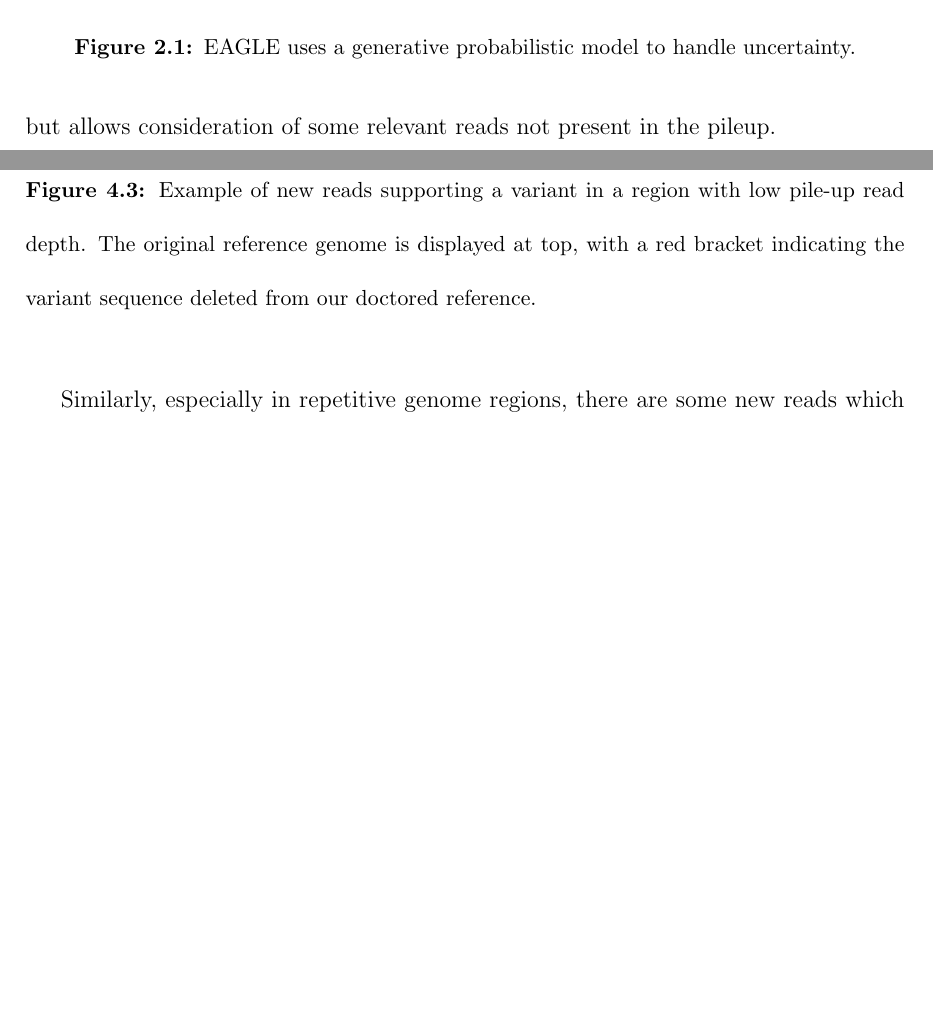
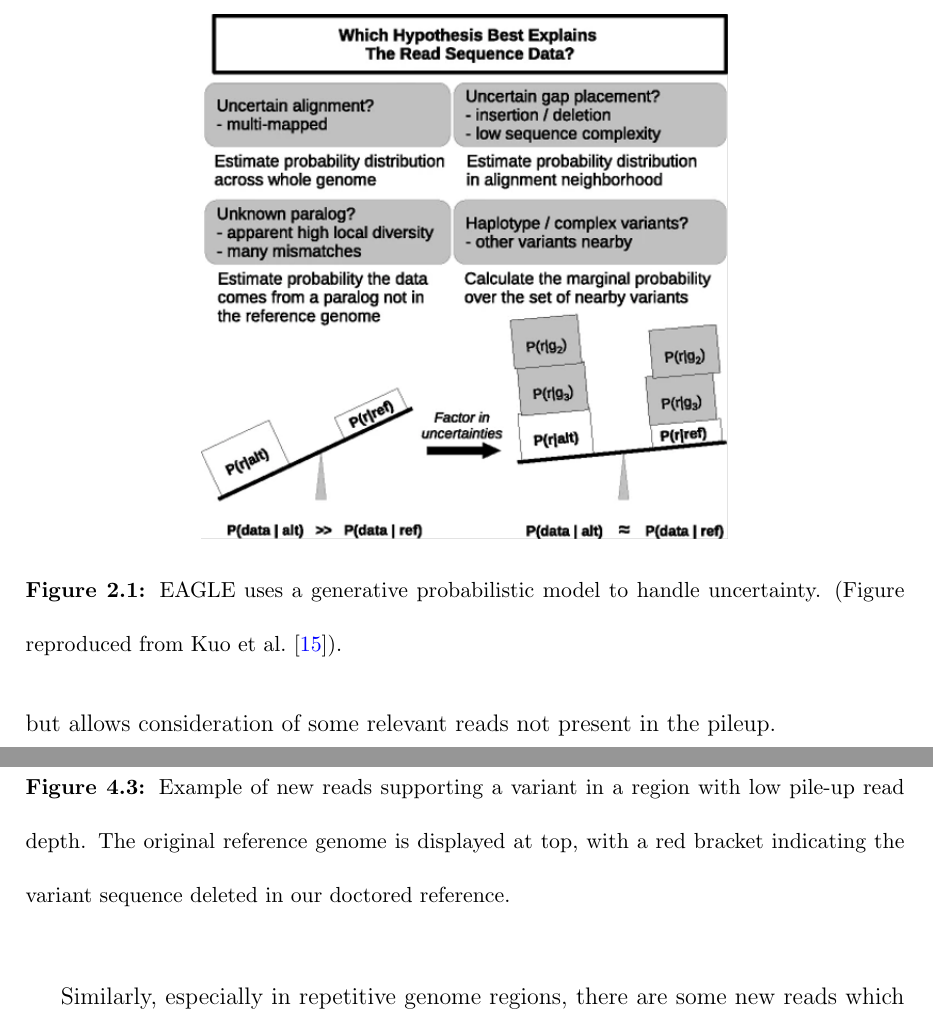
Before and after one commit to paulhorton/MarkSu_2021_thesis, a LaTeX thesis (main.tex, which reads body/2-related-works.tex, body/4-experiment.tex): two parts of pages 17 and 36 of 61, joined at a grey line, cut so that both start at the same text, the shorter picture padded with empty space. Compiled offline with pdfLaTeX.

Commit message:
A couple of minor edits.

```diff
--- a/body/2-related-works.tex
+++ b/body/2-related-works.tex
@@ -12,7 +12,8 @@ The concept of EAGLE is that in the process of executing variant calling, there
 \begin{figure}[ht]
 \center
 \includegraphics[width=0.6\columnwidth]{body/image/eagle_model.png}
-\caption[EAGLE model]{EAGLE uses a generative probabilistic model to handle uncertainty.}
+\caption[EAGLE model]{EAGLE uses a generative probabilistic model to handle uncertainty.
+(Figure reproduced from Kuo et al.\ \cite{kuo2018eagle}).}
 \label{eagle_model}
 \end{figure}
 
--- a/body/4-experiment.tex
+++ b/body/4-experiment.tex
@@ -129,7 +129,7 @@ Next, let’s take a look at the changes after adding our read-index based metho
 
 We checked the cases that changed after we found the read, and we found that most of the examples were as we predicted, and we were able to find reads that were misaligned due to reference bias. Figure~\ref{low_new_ALTread} is one of the cases.
 
-\newcommand*{\ExplainRedBracket}{The original reference genome is displayed at top, with a red bracket indicating the variant sequence deleted from our doctored reference}
+\newcommand*{\ExplainRedBracket}{The original reference genome is displayed at top, with a red bracket indicating the variant sequence deleted in our doctored reference}
 
 
 \begin{figure}[H]
```
